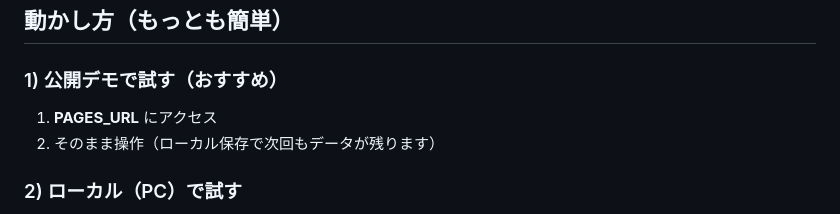
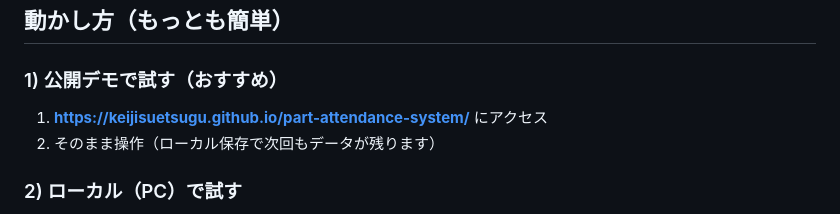
Before and after one commit to KeijiSuetsugu/part-attendance-system, a Markdown page: README.md, the part around the change. Drawn GitHub-style.

```diff
--- a/README.md
+++ b/README.md
@@ -15,7 +15,7 @@
 
 ## 動かし方（もっとも簡単）
 ### 1) 公開デモで試す（おすすめ）
-1. **PAGES_URL** にアクセス
+1. **https://keijisuetsugu.github.io/part-attendance-system/** にアクセス
 2. そのまま操作（ローカル保存で次回もデータが残ります）
 
 ### 2) ローカル（PC）で試す
```
